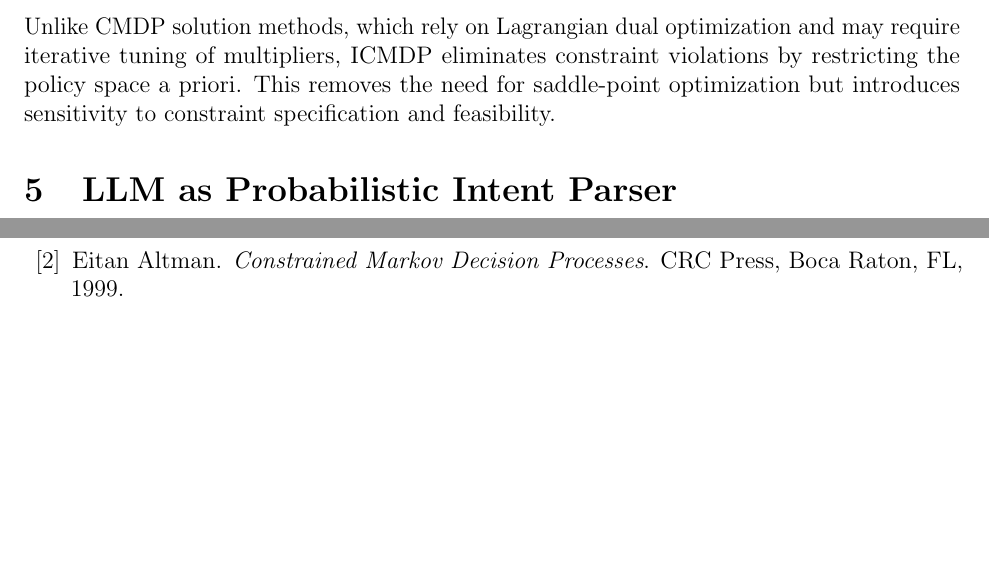
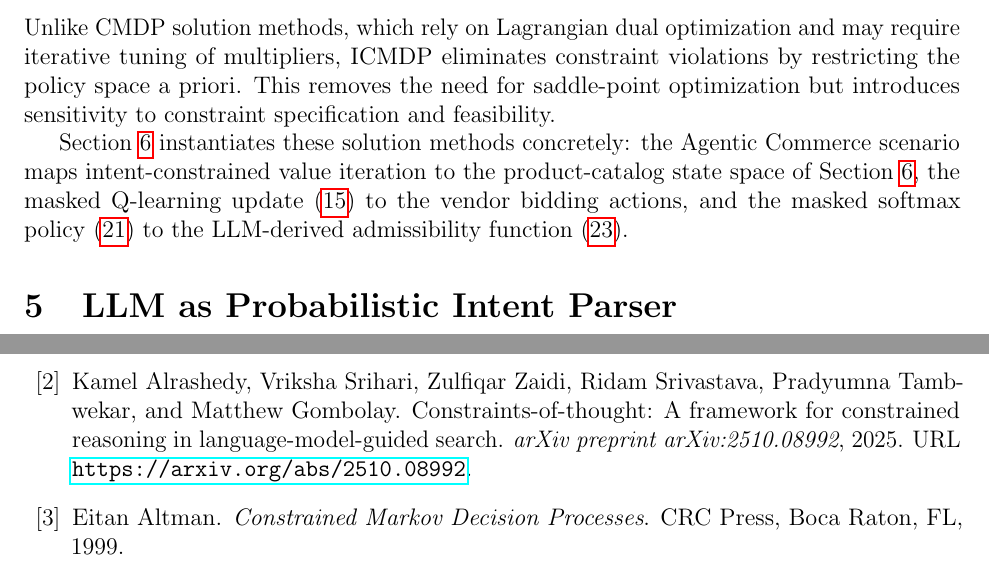
Before and after one commit to pkul300381/icmdp-arxiv-paper, a LaTeX paper (main.tex, which reads references.bib): two parts of pages 10 and 17 of 18, joined at a grey line, cut so that both start at the same text, the shorter picture padded with empty space. Compiled offline with pdfLaTeX.

Commit message:
Complete remaining review fixes: affiliations, bib authors, §4.6 integration
- Fill in correct authors for camel2025 and cotconstraints2024 bib entries
- Add Lovely Professional University as second affiliation alongside Opus Tech
- Add forward-reference paragraph at end of §4.6 connecting solution methods
  to the concrete Agentic Commerce instantiation in §6

```diff
--- a/main.tex
+++ b/main.tex
@@ -55,7 +55,7 @@
 Using Markov Decision Processes with Intent Constraints}}
 
 \author{Parag Kulkarni\\[4pt]
-  \small Opus Technologies\\
+  \small Opus Technologies \quad|\quad Lovely Professional University\\
   \small \texttt{parag.kulkarni@opustechglobal.com}
 }
 
@@ -664,6 +664,12 @@ iterative tuning of multipliers, ICMDP eliminates constraint violations by restr
 the policy space a priori. This removes the need for saddle-point optimization but
 introduces sensitivity to constraint specification and feasibility.
 
+Section~\ref{sec:example} instantiates these solution methods concretely:
+the Agentic Commerce scenario maps intent-constrained value iteration to the
+product-catalog state space of Section~\ref{sec:example}, the masked
+Q-learning update~\eqref{eq:icmdp_qfunc} to the vendor bidding actions, and
+the masked softmax policy~\eqref{eq:masked_policy} to the LLM-derived
+admissibility function~\eqref{eq:example_intent}.
 
 % -----------------------------------------------------------------------
 \section{LLM as Probabilistic Intent Parser}
--- a/references.bib
+++ b/references.bib
@@ -135,3 +135,7 @@
 }
 
 @article{cotconstraints2024,
+  author    = {Alrashedy, Kamel and Srihari, Vriksha and Zaidi, Zulfiqar and
+               Srivastava, Ridam and Tambwekar, Pradyumna and Gombolay, Matthew},
+  title     = {Constraints-of-Thought: A Framework for Constrained Reasoning
+               in Language-Model-Guided Search},
@@ -141,5 +142,5 @@
   journal   = {arXiv preprint arXiv:2510.08992},
-  year      = {2024},
+  year      = {2025},
   url       = {https://arxiv.org/abs/2510.08992}
 }
 
```
Also changed, not shown: references.bib (9 more changed lines).
